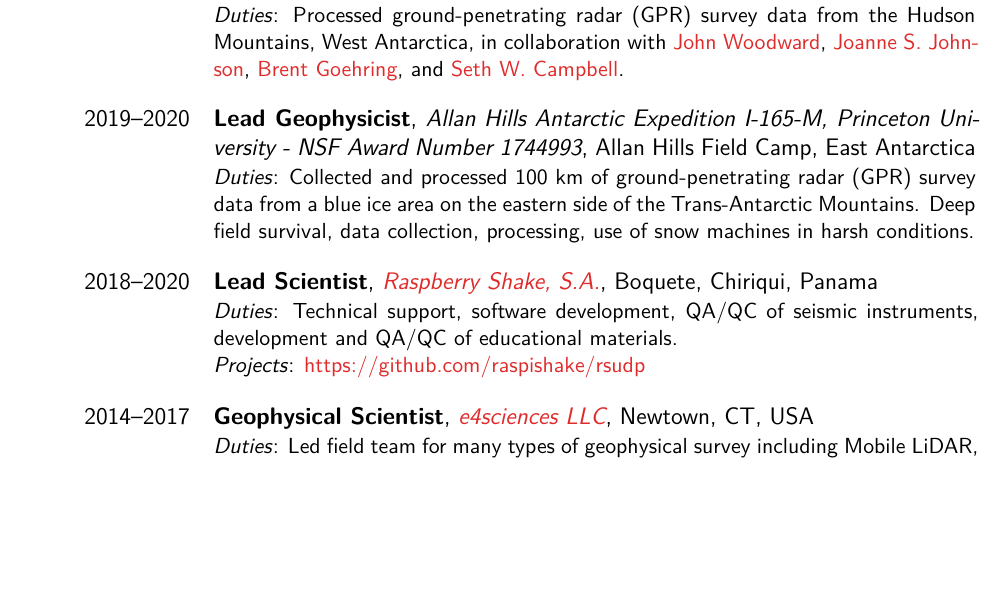
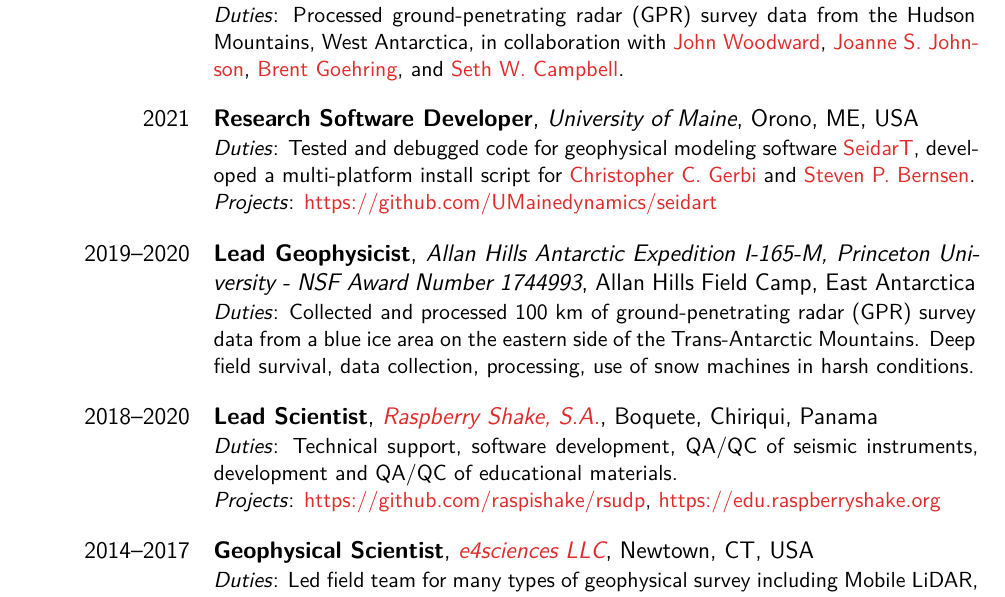
Before and after one commit to iannesbitt/cv, a LaTeX CV (cv.tex): part of page 2 of 6, cut so that both start at the same text, the shorter picture padded with empty space. The pictures show the PDF file _output/cv.pdf that the author committed with the source.

Commit message:
additions and improvements

```diff
--- a/cv.tex
+++ b/cv.tex
@@ -224,6 +225,20 @@
 }
 
 \cventry[1em]
+{2021}
+{Research Software Developer}
+{University of Maine}
+{Orono, ME, USA}
+{}
+{
+    \emph{Duties}: Tested and debugged code for geophysical modeling software
+    \seidart, developed a multi-platform install script for \chris\ and
+    \stevebernsen.
+    \\
+    \emph{Projects}: \url{https://github.com/UMainedynamics/seidart}
+}
+
+\cventry[1em]
 {2019--2020}
 {Lead Geophysicist}
 {Allan Hills Antarctic Expedition I-165-M,
```
Also changed, not shown: _output/cv.pdf, cv.tex (6 more changed lines).
